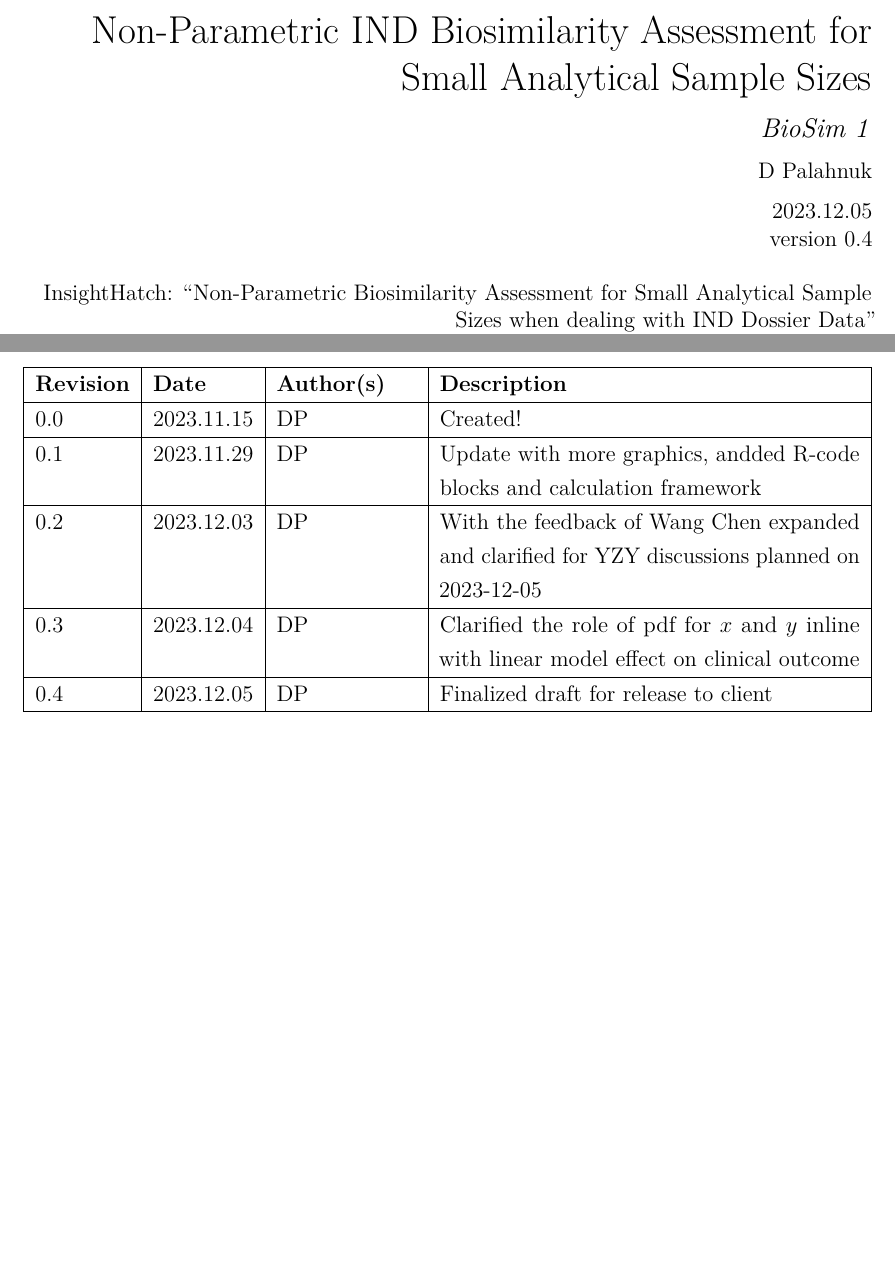
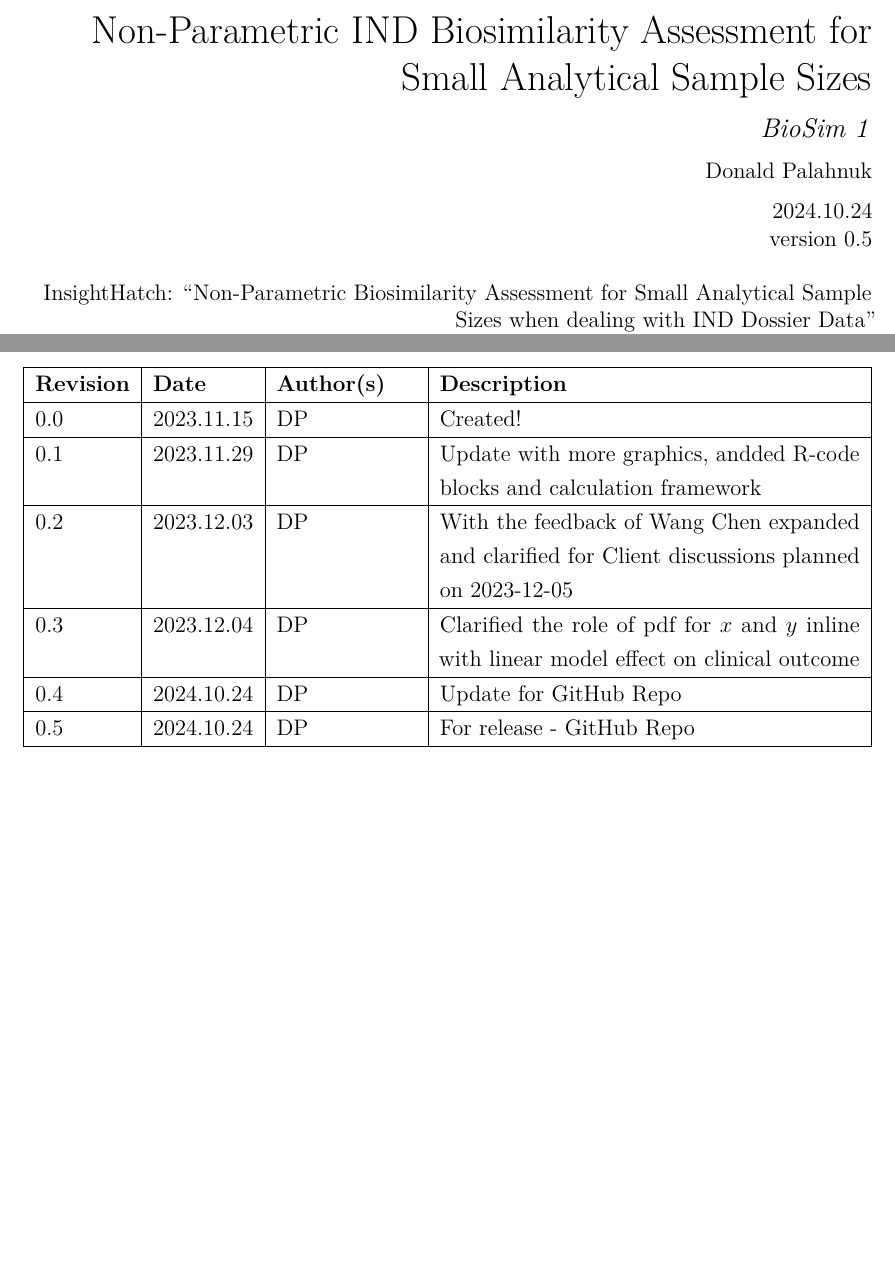
Before and after one commit to dpalahnuk/BioSim_small_n, a LaTeX document (BioSim1.tex): two parts of pages 1 and 2 of 28, joined at a grey line, cut so that both start at the same text. Compiled offline with pdfLaTeX.

Commit message:
update 1

```diff
--- a/BioSim1.tex
+++ b/BioSim1.tex
@@ -204,7 +204,7 @@
 \urlstyle{same}
 \hypersetup{
   pdftitle={Non-Parametric IND Biosimilarity Assessment for Small Analytical Sample Sizes},
-  pdfauthor={D Palahnuk},
+  pdfauthor={Donald Palahnuk},
   hidelinks,
   pdfcreator={LaTeX via pandoc}}
 
@@ -217,7 +217,7 @@ Sample Sizes}
 }
 \makeatother
 \subtitle{\textit{BioSim 1}}
-\author{D Palahnuk}
+\author{Donald Palahnuk}
 \date{\vhCurrentDate\\
 version \vhCurrentVersion\\
 \strut \\
@@ -238,9 +238,10 @@ Analytical Sample Sizes when dealing with IND Dossier Data''\\
 \begin{versionhistory}
   \vhEntry{0.0}{2023.11.15}{DP}{Created!}
   \vhEntry{0.1}{2023.11.29}{DP}{Update with more graphics, andded R-code blocks and calculation framework}
-  \vhEntry{0.2}{2023.12.03}{DP}{With the feedback of Wang Chen expanded and clarified for YZY discussions planned on 2023-12-05}
+  \vhEntry{0.2}{2023.12.03}{DP}{With the feedback of Wang Chen expanded and clarified for Client discussions planned on 2023-12-05}
   \vhEntry{0.3}{2023.12.04}{DP}{Clarified the role of pdf for $x$ and $y$ inline with linear model effect on clinical outcome}
-  \vhEntry{0.4}{2023.12.05}{DP}{Finalized draft for release to client}
+  \vhEntry{0.4}{2024.10.24}{DP}{Update for GitHub Repo}
+  \vhEntry{0.5}{2024.10.24}{DP}{For release - GitHub Repo}
 \end{versionhistory}
 
 \newpage
```
Also changed, not shown: BioSim1.pdf.
